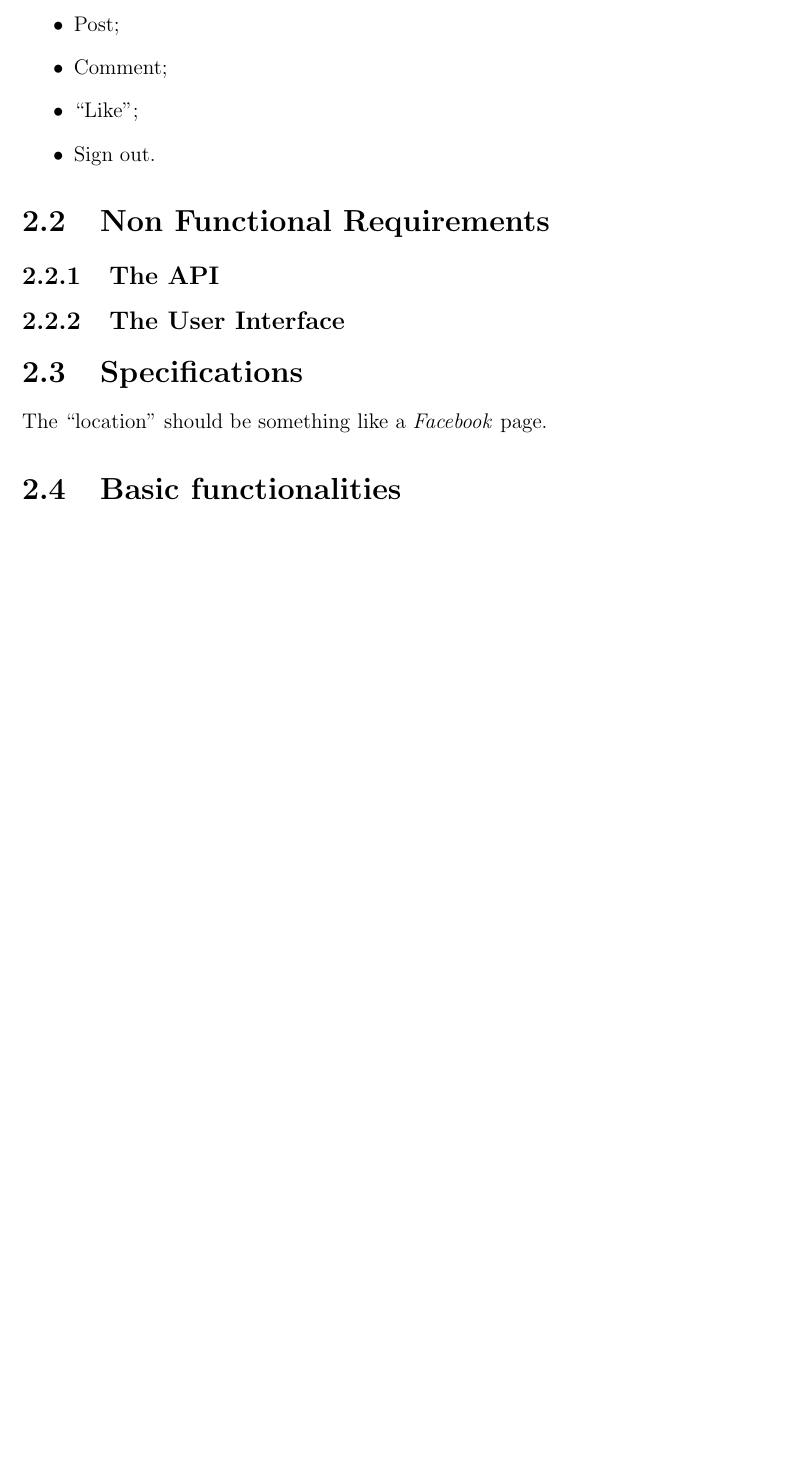
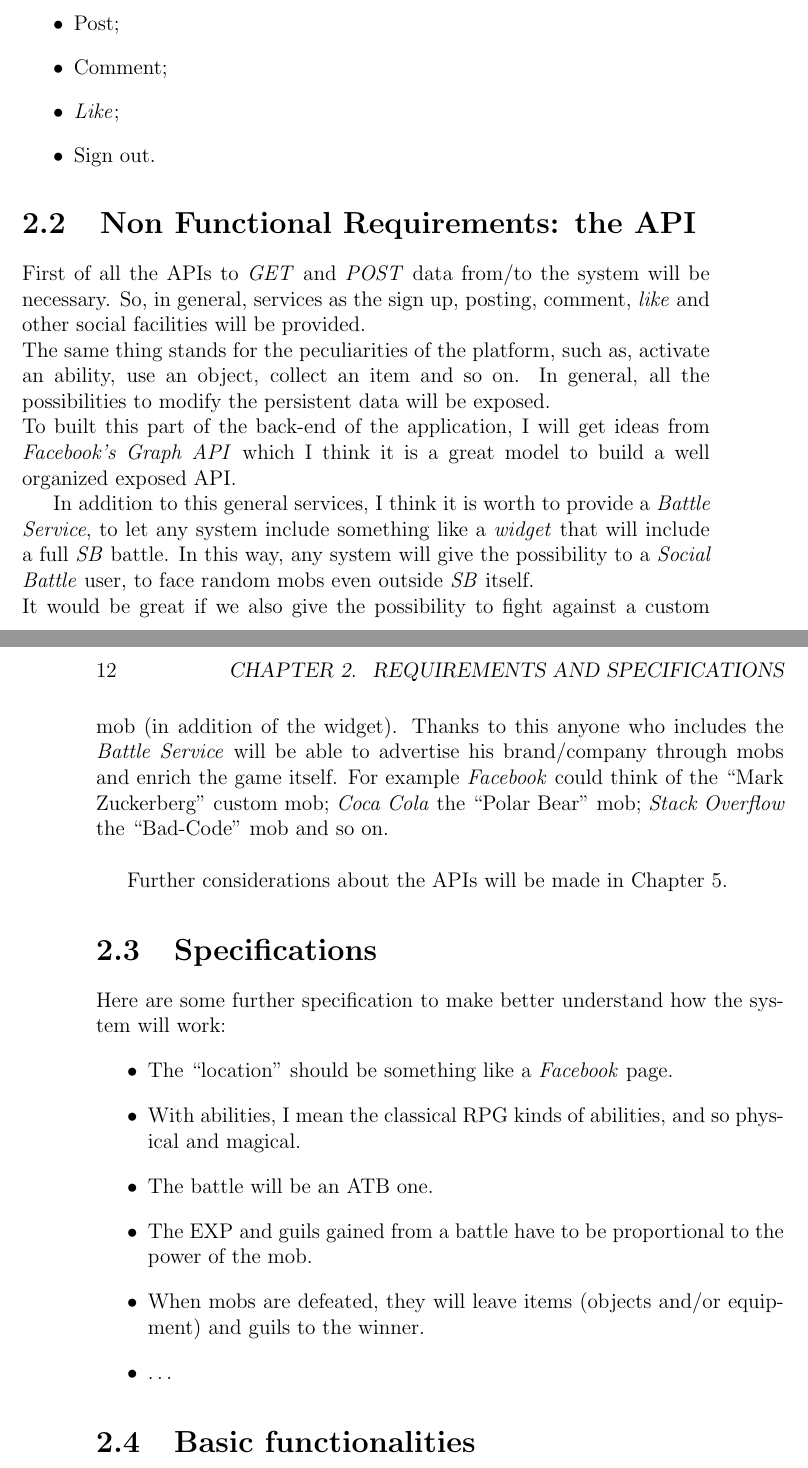
Before and after one commit to affo/socialbattle, a LaTeX book (doc/master.tex, which reads doc/2.requirements.tex): part of page 11 of 21 before the commit and two parts of pages 11 and 12 of 23 after it, the two joined at a grey line, cut so that both start at the same text, the shorter picture padded with empty space. Compiled offline with pdfLaTeX.

Commit message:
first draft of chapter 2 finished

```diff
--- a/doc/2.requirements.tex
+++ b/doc/2.requirements.tex
@@ -71,15 +71,29 @@
 			\item Fight against a player;
 			\item Post;
 			\item Comment;
-			\item ``Like'';
+			\item \textit{Like};
 			\item Sign out.
 		\end{itemize}
-	\section{Non Functional Requirements}
-	\subsection{The API}
-	\subsection{The User Interface}
+	\section{Non Functional Requirements: the API}
+		First of all the APIs to \textit{GET} and \textit{POST} data from/to the system will be necessary. So, in general,
+		services as the sign up, posting, comment, \textit{like} and other social facilities will be provided.\\
+		The same thing stands for the peculiarities of the platform, such as, activate an ability, use an object, collect an item and so on. In general, all the possibilities to modify the persistent data will be exposed.\\
+		To built this part of the back-end of the application, I will get ideas from \textit{Facebook's Graph API} which I think it is a great model to build a well organized exposed API.
 
+		In addition to this general services, I think it is worth to provide a \textit{Battle Service}, to let any system
+		include something like a \textit{widget} that will include a full \textit{SB} battle. In this way, any system will give the possibility to a \textit{Social Battle} user, to face random mobs even outside \textit{SB} itself.\\
+		It would be great if we also give the possibility to fight against a custom mob (in addition of the widget). Thanks to this anyone who includes the \textit{Battle Service} will be able to advertise his brand/company through mobs and enrich the game itself. For example \textit{Facebook} could think of the ``Mark Zuckerberg'' custom mob; \textit{Coca Cola} the ``Polar Bear'' mob; \textit{Stack Overflow} the ``Bad-Code'' mob and so on.\\
+
+		Further considerations about the APIs will be made in Chapter 5.
 	\section{Specifications}
+		Here are some further specification to make better understand how the system will work:
+		\begin{itemize}
+			\item The ``location'' should be something like a \textit{Facebook} page.
+			\item With abilities, I mean the classical RPG kinds of abilities, and so physical and magical.
+			\item The battle will be an ATB one.
+			\item The EXP and guils gained from a battle have to be proportional to the power of the mob.
+			\item When mobs are defeated, they will leave items (objects and/or equipment) and guils to the winner.
+			\item \ldots
+		\end{itemize}
 
-	 The ``location'' should be something like a \textit{Facebook} page.
-
-	 \section{Basic functionalities}
+	\section{Basic functionalities}
@@ -85,0 +108,2 @@
+	 	\item The possibility to skill the character (at least equipment and abilities).
+	\end{itemize}
```
Also changed, not shown: doc/3.scenarios.tex (+6 -6 lines), doc/5.architecture.tex (+1 -2 lines), doc/6.persistent_data.tex (+2 -2 lines), doc/7.user_experience.tex (+1 -1 lines), doc/2.requirements.tex (10 more changed lines).
